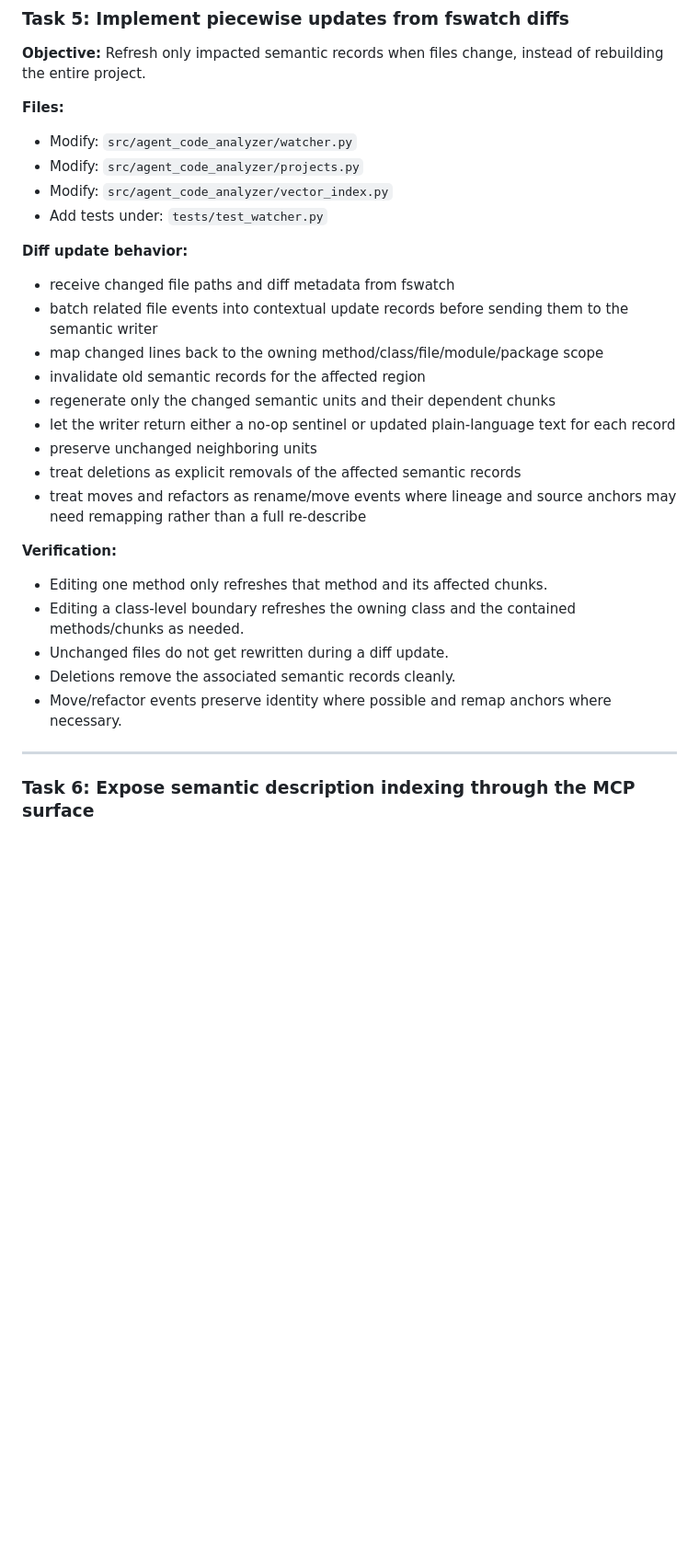
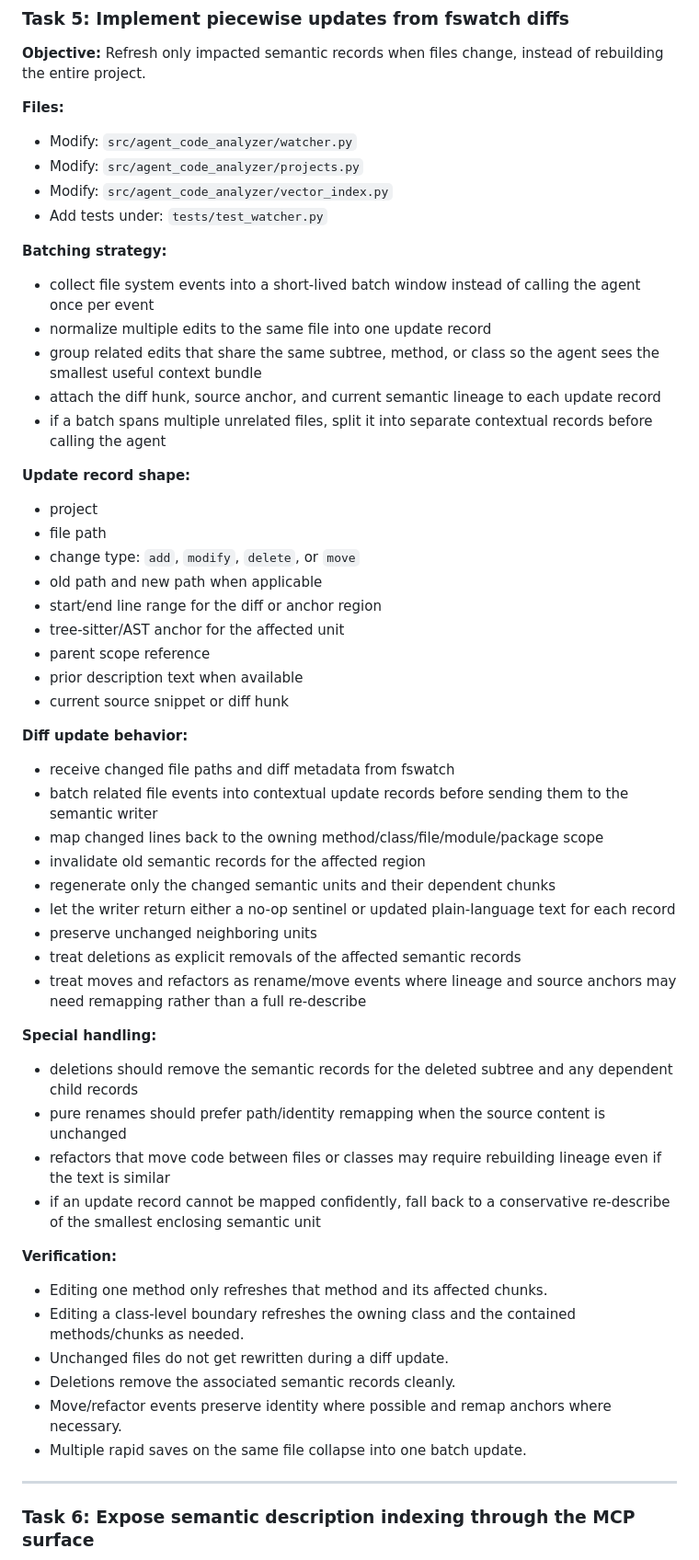
Before and after one commit to esdraelon/agent-code-analyzer, a Markdown page: docs/plans/2026-06-18-semantic-algorithm-plan.md, the part around the change. Shown at 92% size. GitHub-like rendering; blank space fills up the shorter version.

Commit message:
docs: batch fswatch updates in semantic plan

```diff
--- a/docs/plans/2026-06-18-semantic-algorithm-plan.md
+++ b/docs/plans/2026-06-18-semantic-algorithm-plan.md
@@ -209,6 +209,24 @@ The implementation must support two update styles:
 - Modify: `src/agent_code_analyzer/vector_index.py`
 - Add tests under: `tests/test_watcher.py`
 
+**Batching strategy:**
+- collect file system events into a short-lived batch window instead of calling the agent once per event
+- normalize multiple edits to the same file into one update record
+- group related edits that share the same subtree, method, or class so the agent sees the smallest useful context bundle
+- attach the diff hunk, source anchor, and current semantic lineage to each update record
+- if a batch spans multiple unrelated files, split it into separate contextual records before calling the agent
+
+**Update record shape:**
+- project
+- file path
+- change type: `add`, `modify`, `delete`, or `move`
+- old path and new path when applicable
+- start/end line range for the diff or anchor region
+- tree-sitter/AST anchor for the affected unit
+- parent scope reference
+- prior description text when available
+- current source snippet or diff hunk
+
 **Diff update behavior:**
 - receive changed file paths and diff metadata from fswatch
 - batch related file events into contextual update records before sending them to the semantic writer
@@ -220,12 +238,19 @@ The implementation must support two update styles:
 - treat deletions as explicit removals of the affected semantic records
 - treat moves and refactors as rename/move events where lineage and source anchors may need remapping rather than a full re-describe
 
+**Special handling:**
+- deletions should remove the semantic records for the deleted subtree and any dependent child records
+- pure renames should prefer path/identity remapping when the source content is unchanged
+- refactors that move code between files or classes may require rebuilding lineage even if the text is similar
+- if an update record cannot be mapped confidently, fall back to a conservative re-describe of the smallest enclosing semantic unit
+
 **Verification:**
 - Editing one method only refreshes that method and its affected chunks.
 - Editing a class-level boundary refreshes the owning class and the contained methods/chunks as needed.
 - Unchanged files do not get rewritten during a diff update.
 - Deletions remove the associated semantic records cleanly.
 - Move/refactor events preserve identity where possible and remap anchors where necessary.
+- Multiple rapid saves on the same file collapse into one batch update.
 
 ---
 
```
